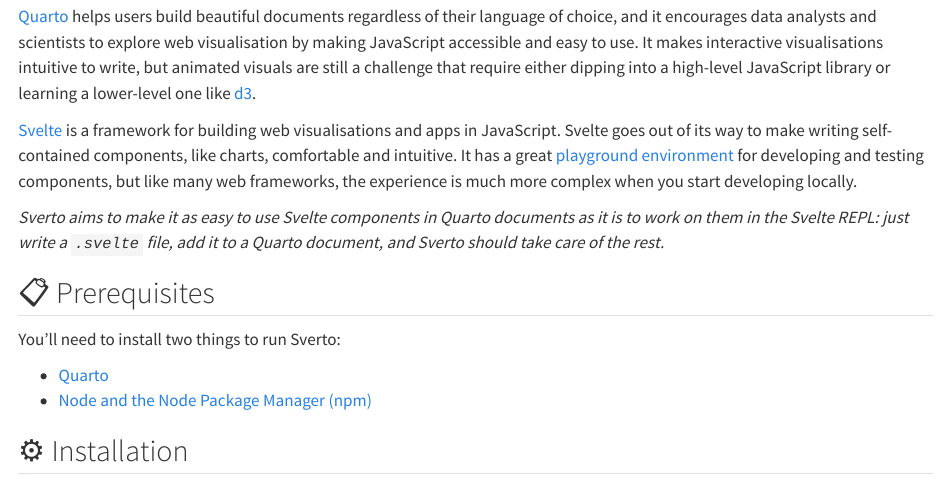
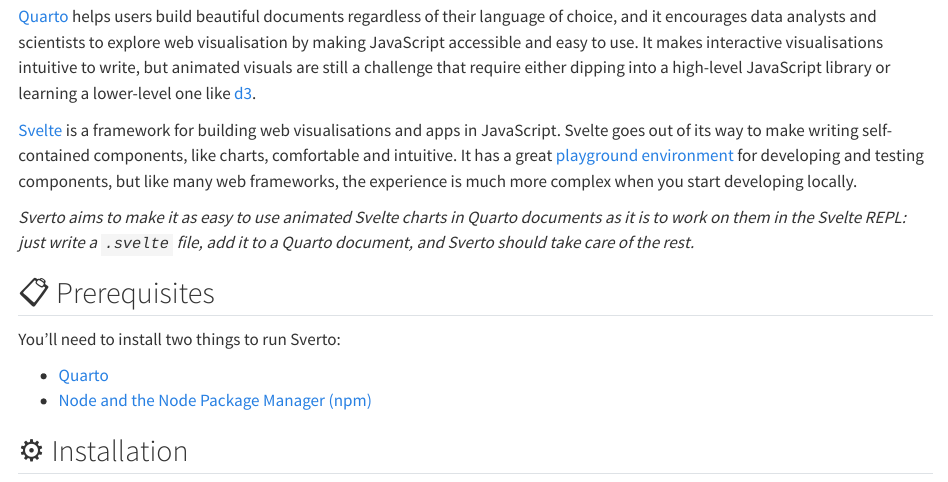
Before and after one commit to jimjam-slam/sverto, a Quarto document (docs/index.qmd): the page in a window 1100 px wide, from 280 px down. Rendered offline with R 4.5, knitr and Pandoc in place of Quarto, with nearby package versions; drawn as R Markdown's standard HTML page in place of the format the file asks for.

Commit message:
Minor change to justification note

```diff
--- a/docs/index.qmd
+++ b/docs/index.qmd
@@ -21,7 +21,7 @@
 
 [Svelte](https://svelte.dev) is a framework for building web visualisations and apps in JavaScript. Svelte goes out of its way to make writing self-contained components, like charts, comfortable and intuitive. It has a great [playground environment](https://svelte.dev/repl/hello-world?version=3.55.1) for developing and testing components, but like many web frameworks, the experience is much more complex when you start developing locally.
 
-_Sverto aims to make it as easy to use Svelte components in Quarto documents as it is to work on them in the Svelte REPL: just write a `.svelte` file, add it to a Quarto document, and Sverto should take care of the rest._
+_Sverto aims to make it as easy to use animated Svelte charts in Quarto documents as it is to work on them in the Svelte REPL: just write a `.svelte` file, add it to a Quarto document, and Sverto should take care of the rest._
 
 ## 📋 Prerequisites
 
```
